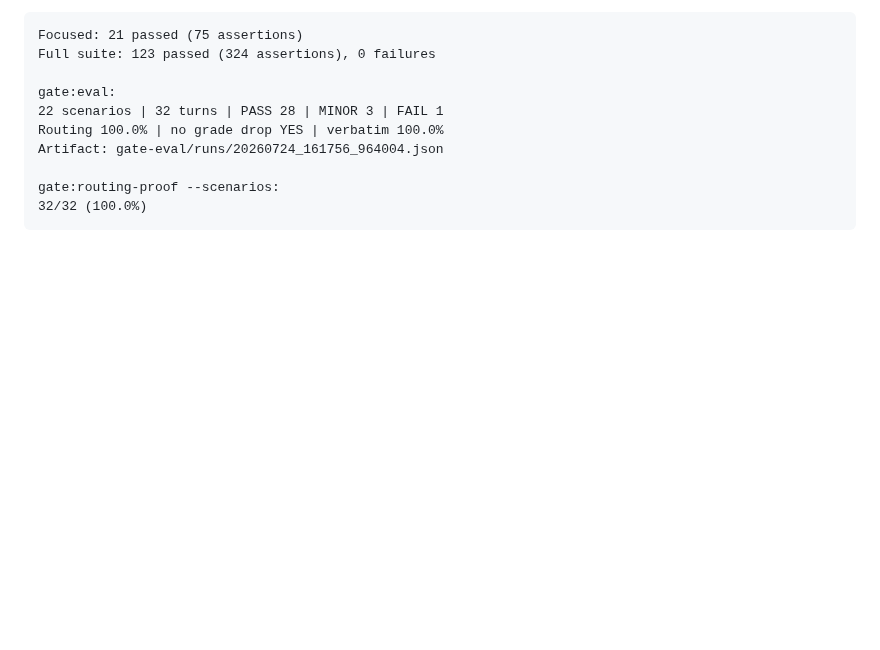
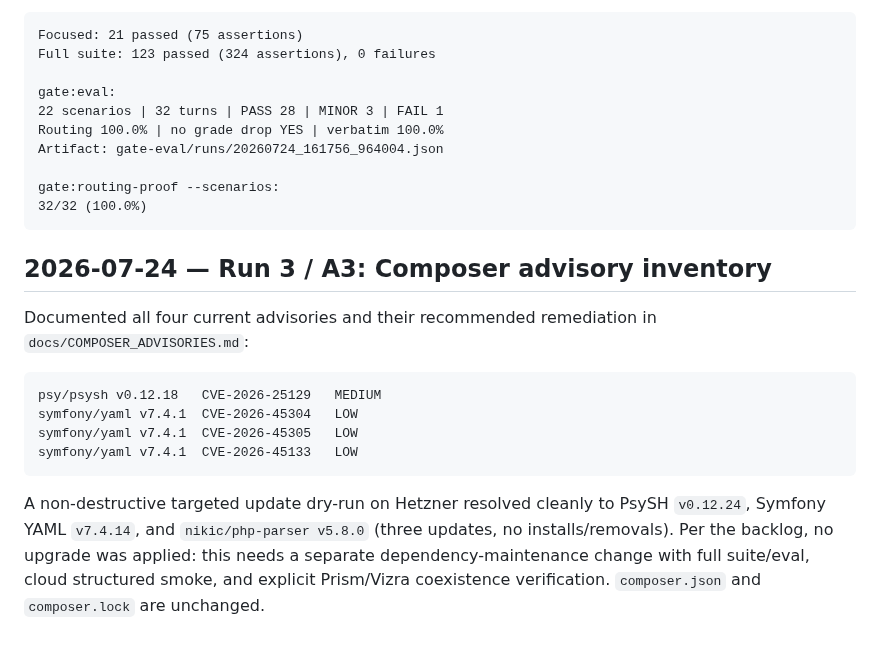
Before and after one commit to vanalexgr/Laravel-RAGFLOW-router, a Markdown page: docs/CODEX_PROGRESS.md, the part around the change. Drawn GitHub-style; blank space fills up the shorter version.

Commit message:
wip(gate-v2): document locked Composer advisories

````diff
--- a/docs/CODEX_PROGRESS.md
+++ b/docs/CODEX_PROGRESS.md
@@ -1354,3 +1354,21 @@ Artifact: gate-eval/runs/20260724_161756_964004.json
 gate:routing-proof --scenarios:
 32/32 (100.0%)
 ```
+
+## 2026-07-24 — Run 3 / A3: Composer advisory inventory
+
+Documented all four current advisories and their recommended remediation in
+`docs/COMPOSER_ADVISORIES.md`:
+
+```text
+psy/psysh v0.12.18   CVE-2026-25129   MEDIUM
+symfony/yaml v7.4.1  CVE-2026-45304   LOW
+symfony/yaml v7.4.1  CVE-2026-45305   LOW
+symfony/yaml v7.4.1  CVE-2026-45133   LOW
+```
+
+A non-destructive targeted update dry-run on Hetzner resolved cleanly to PsySH `v0.12.24`, Symfony
+YAML `v7.4.14`, and `nikic/php-parser v5.8.0` (three updates, no installs/removals). Per the backlog,
+no upgrade was applied: this needs a separate dependency-maintenance change with full suite/eval,
+cloud structured smoke, and explicit Prism/Vizra coexistence verification. `composer.json` and
+`composer.lock` are unchanged.
````
Also changed, not shown: docs/COMPOSER_ADVISORIES.md (added, +25 -0 lines).
